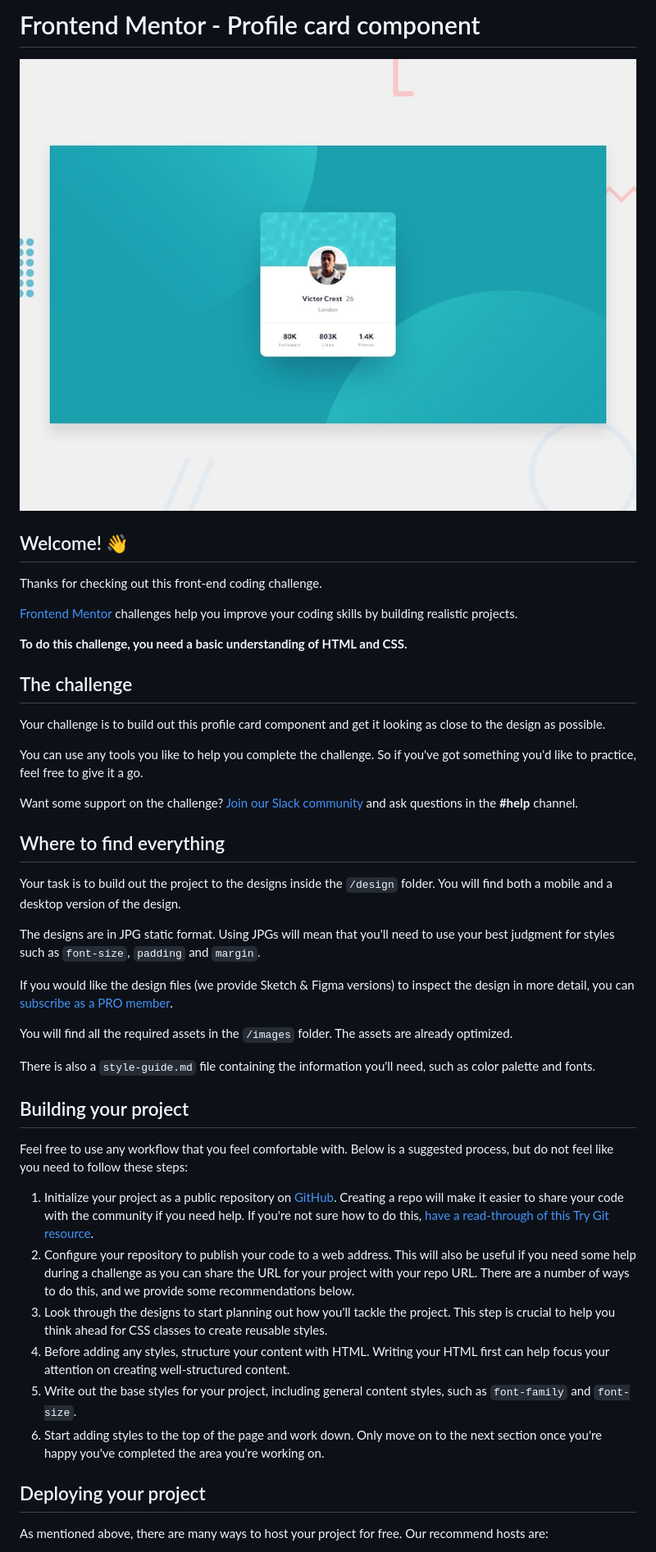
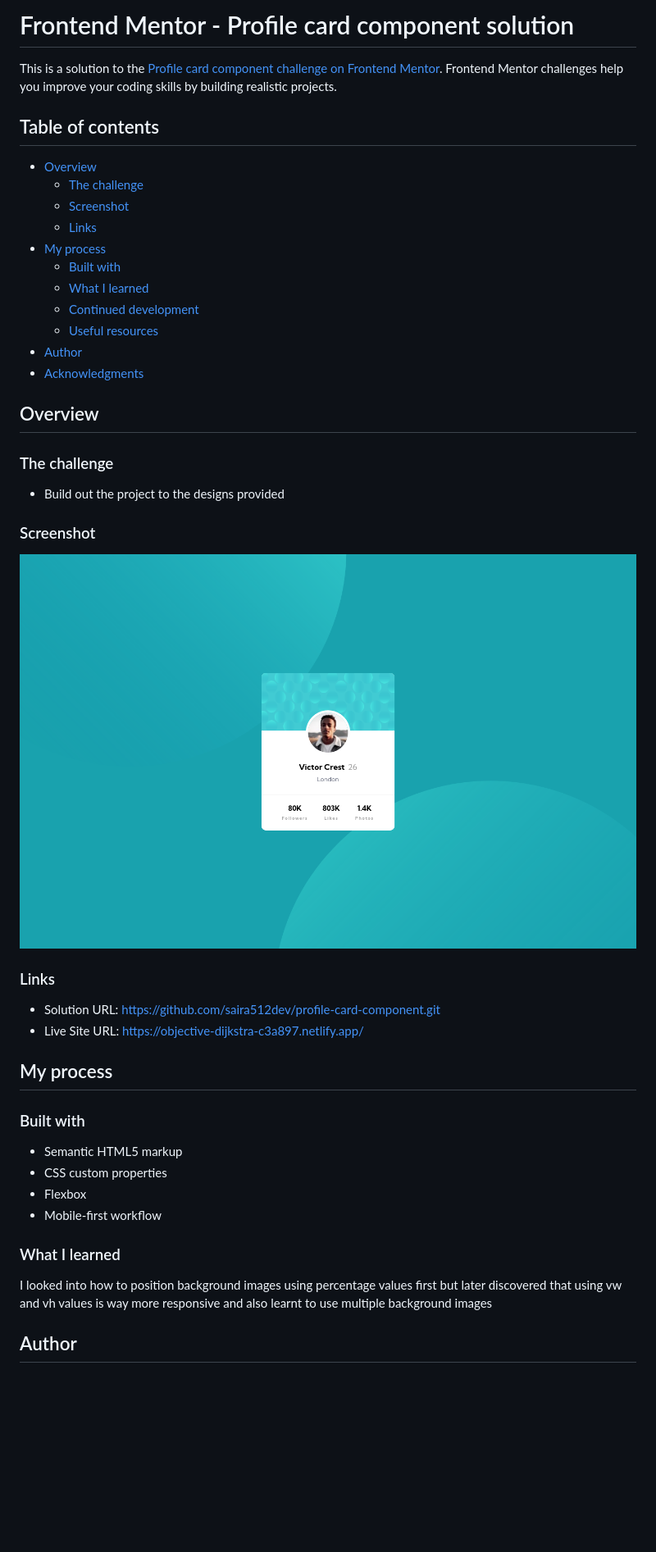
Before and after one commit to saira512dev/profile-card-component, a Markdown page: README.md, the part around the change printed below. Shown: that part at 82% size. GitHub-like rendering; pictures changed too: images/screenshot.png (added); blank space fills up the shorter version.

Commit message:
challenge finished

```diff
--- a/README.md
+++ b/README.md
@@ -1,47 +1,52 @@
-# Frontend Mentor - Profile card component
+# Frontend Mentor - Profile card component solution
 
-![Design preview for the Profile card component coding challenge](./design/desktop-preview.jpg)
+This is a solution to the [Profile card component challenge on Frontend Mentor](https://www.frontendmentor.io/challenges/profile-card-component-cfArpWshJ). Frontend Mentor challenges help you improve your coding skills by building realistic projects.
 
-## Welcome! 👋
+## Table of contents
 
-Thanks for checking out this front-end coding challenge.
+- [Overview](#overview)
+  - [The challenge](#the-challenge)
+  - [Screenshot](#screenshot)
+  - [Links](#links)
+- [My process](#my-process)
+  - [Built with](#built-with)
+  - [What I learned](#what-i-learned)
+  - [Continued development](#continued-development)
+  - [Useful resources](#useful-resources)
+- [Author](#author)
+- [Acknowledgments](#acknowledgments)
 
-[Frontend Mentor](https://www.frontendmentor.io) challenges help you improve your coding skills by building realistic projects.
+## Overview
 
-**To do this challenge, you need a basic understanding of HTML and CSS.**
+### The challenge
 
-## The challenge
+- Build out the project to the designs provided
 
-Your challenge is to build out this profile card component and get it looking as close to the design as possible.
+### Screenshot
 
-You can use any tools you like to help you complete the challenge. So if you've got something you'd like to practice, feel free to give it a go.
+![](images/screenshot.png)
 
-Want some support on the challenge? [Join our Slack community](https://www.frontendmentor.io/slack) and ask questions in the **#help** channel.
 
-## Where to find everything
+### Links
 
-Your task is to build out the project to the designs inside the `/design` folder. You will find both a mobile and a desktop version of the design.
+- Solution URL: https://github.com/saira512dev/profile-card-component.git
+- Live Site URL: https://objective-dijkstra-c3a897.netlify.app/
 
-The designs are in JPG static format. Using JPGs will mean that you'll need to use your best judgment for styles such as `font-size`, `padding` and `margin`.
+## My process
 
-If you would like the design files (we provide Sketch & Figma versions) to inspect the design in more detail, you can [subscribe as a PRO member](https://www.frontendmentor.io/pro).
+### Built with
 
-You will find all the required assets in the `/images` folder. The assets are already optimized.
+- Semantic HTML5 markup
+- CSS custom properties
+- Flexbox
+- Mobile-first workflow
 
-There is also a `style-guide.md` file containing the information you'll need, such as color palette and fonts.
 
-## Building your project
+### What I learned
 
-Feel free to use any workflow that you feel comfortable with. Below is a suggested process, but do not feel like you need to follow these steps:
+I looked into how to position background images using percentage values first but later discovered that using vw and vh values is way more responsive and also learnt  to use multiple background images
 
-1. Initialize your project as a public repository on [GitHub](https://github.com/). Creating a repo will make it easier to share your code with the community if you need help. If you're not sure how to do this, [have a read-through of this Try Git resource](https://try.github.io/).
-2. Configure your repository to publish your code to a web address. This will also be useful if you need some help during a challenge as you can share the URL for your project with your repo URL. There are a number of ways to do this, and we provide some recommendations below.
-3. Look through the designs to start planning out how you'll tackle the project. This step is crucial to help you think ahead for CSS classes to create reusable styles.
-4. Before adding any styles, structure your content with HTML. Writing your HTML first can help focus your attention on creating well-structured content.
-5. Write out the base styles for your project, including general content styles, such as `font-family` and `font-size`.
-6. Start adding styles to the top of the page and work down. Only move on to the next section once you're happy you've completed the area you're working on.
 
-## Deploying your project
 
-As mentioned above, there are many ways to host your project for free. Our recommend hosts are:
+## Author
 
```
Also changed, not shown: other parts of README.md (+3 -40 lines), README-template.md (deleted, +0 -108 lines), 5 other files.
